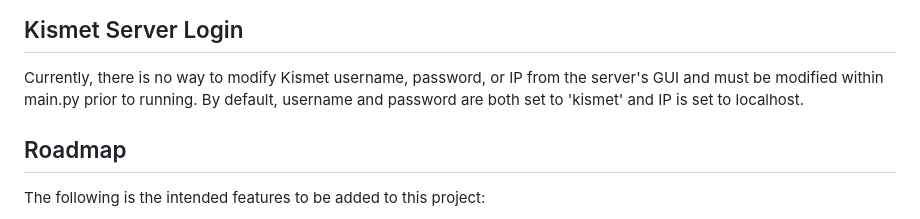
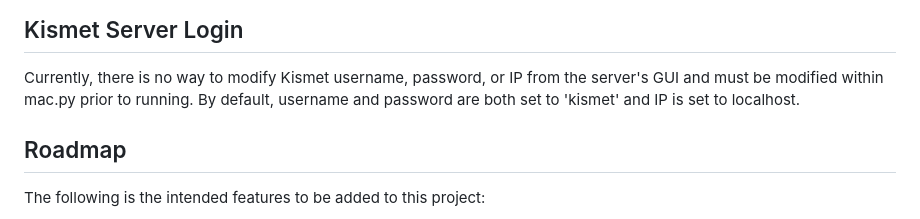
Before and after one commit to GrokkedBandwidth/kismet_web_rssi-bar, a Markdown page: README.md, the part around the change. GitHub-like rendering.

```diff
--- a/README.md
+++ b/README.md
@@ -57,7 +57,7 @@ executed on the remote device that is viewing the server. This is the intended u
 ## Kismet Server Login
 
 Currently, there is no way to modify Kismet username, password, or IP from the server's GUI and must be modified within
-main.py prior to running. By default, username and password are both set to 'kismet' and IP is set to localhost.
+mac.py prior to running. By default, username and password are both set to 'kismet' and IP is set to localhost.
 
 ## Roadmap
 
```
